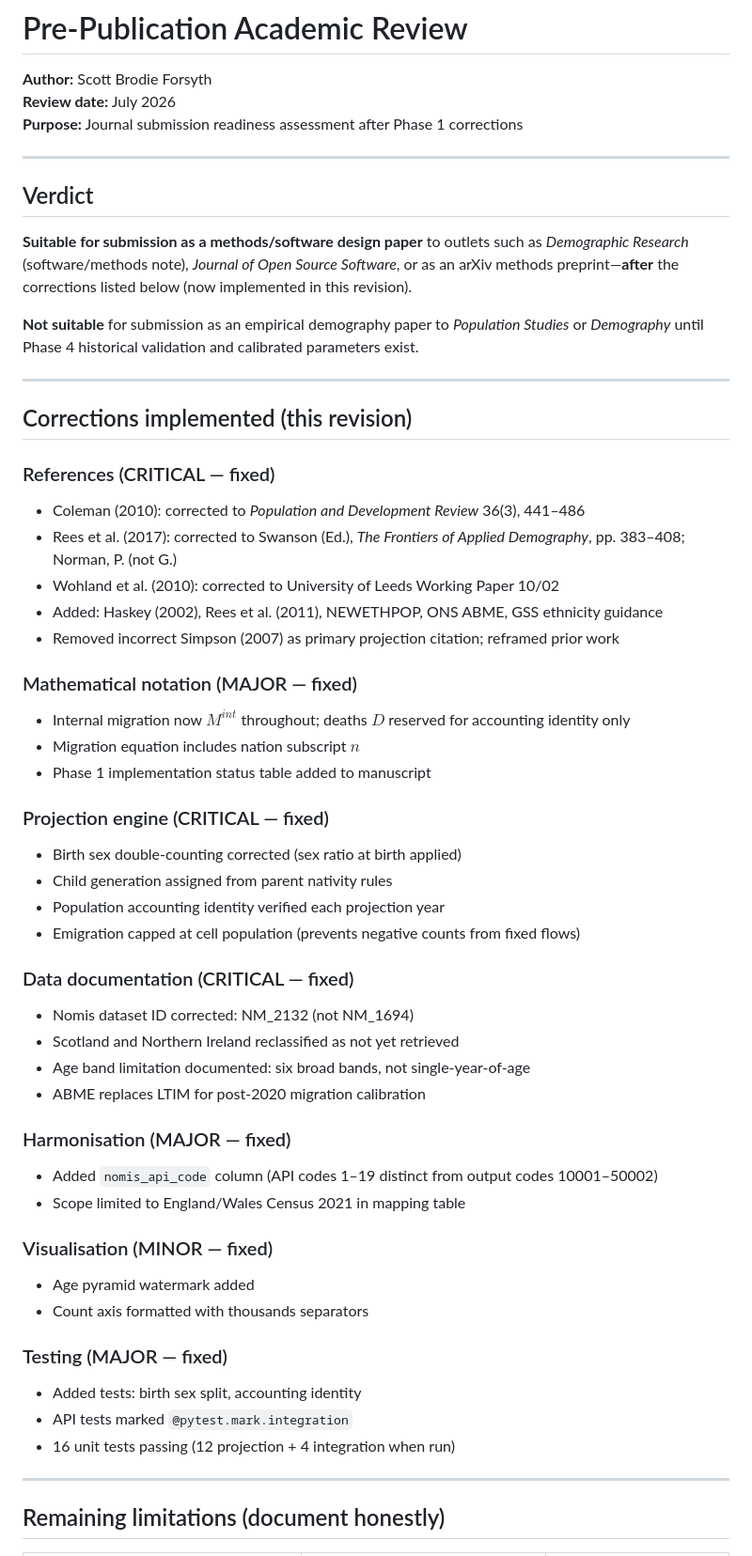
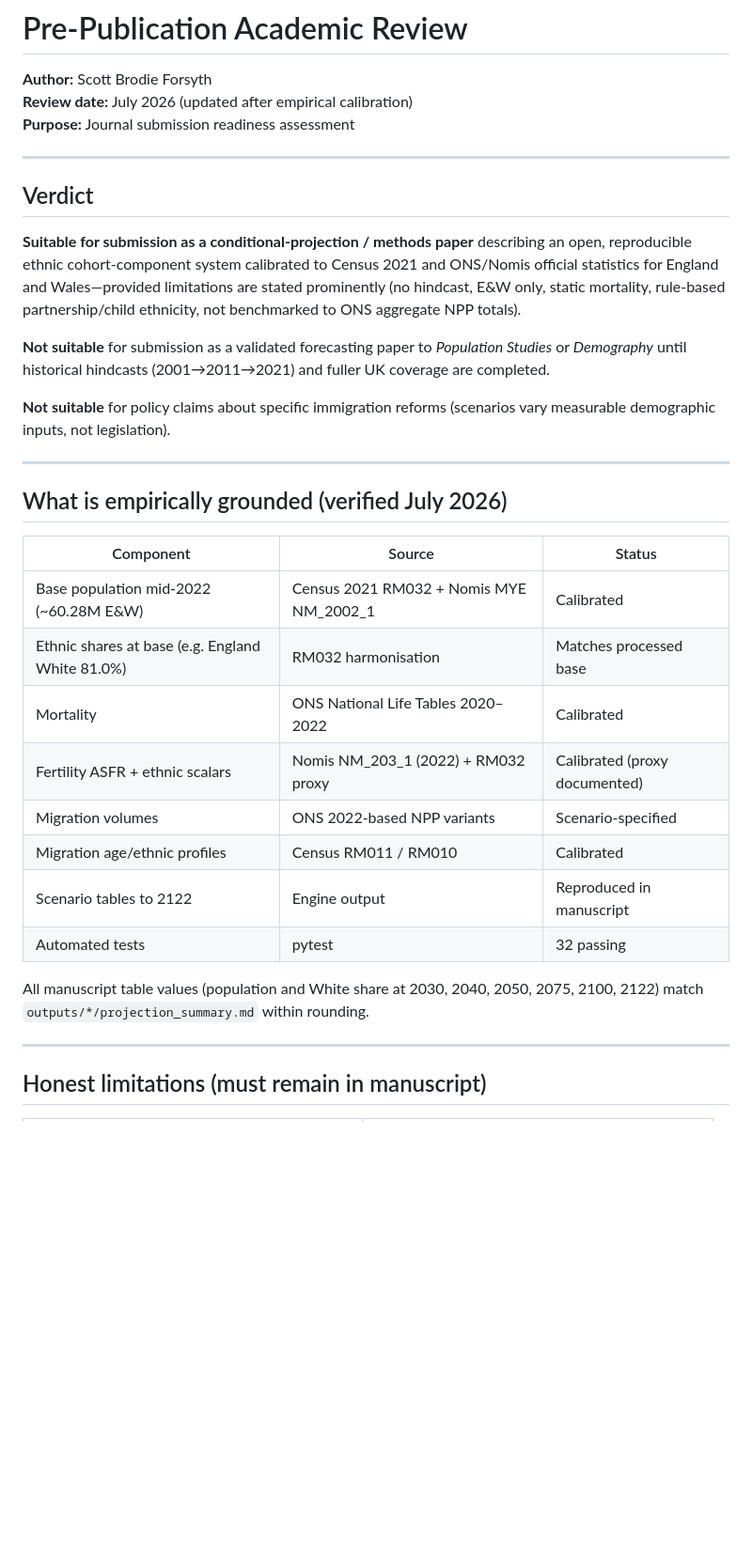
Before and after one commit to sbf-developer/UK-Demographic-Change-Under-Alternative-Migration-and-Demographic-Scenarios-2022-2122, a Markdown page: reports/pre_publication_review.md, the part around one of its changes. Shown at 94% size. GitHub-like rendering; blank space fills up the shorter version.

```diff
--- a/reports/pre_publication_review.md
+++ b/reports/pre_publication_review.md
@@ -1,59 +1,37 @@
 # Pre-Publication Academic Review
 
 **Author:** Scott Brodie Forsyth
-**Review date:** July 2026
-**Purpose:** Journal submission readiness assessment after Phase 1 corrections
+**Review date:** July 2026 (updated after empirical calibration)
+**Purpose:** Journal submission readiness assessment
 
 ---
 
 ## Verdict
 
-**Suitable for submission as a methods/software design paper** to outlets such as *Demographic Research* (software/methods note), *Journal of Open Source Software*, or as an arXiv methods preprint—**after** the corrections listed below (now implemented in this revision).
+**Suitable for submission as a conditional-projection / methods paper** describing an open, reproducible ethnic cohort-component system calibrated to Census 2021 and ONS/Nomis official statistics for England and Wales—provided limitations are stated prominently (no hindcast, E&W only, static mortality, rule-based partnership/child ethnicity, not benchmarked to ONS aggregate NPP totals).
 
-**Not suitable** for submission as an empirical demography paper to *Population Studies* or *Demography* until Phase 4 historical validation and calibrated parameters exist.
+**Not suitable** for submission as a validated forecasting paper to *Population Studies* or *Demography* until historical hindcasts (2001→2011→2021) and fuller UK coverage are completed.
+
+**Not suitable** for policy claims about specific immigration reforms (scenarios vary measurable demographic inputs, not legislation).
 
 ---
 
-## Corrections implemented (this revision)
+## What is empirically grounded (verified July 2026)
 
-### References (CRITICAL — fixed)
-- Coleman (2010): corrected to *Population and Development Review* 36(3), 441–486
-- Rees et al. (2017): corrected to Swanson (Ed.), *The Frontiers of Applied Demography*, pp. 383–408; Norman, P. (not G.)
-- Wohland et al. (2010): corrected to University of Leeds Working Paper 10/02
-- Added: Haskey (2002), Rees et al. (2011), NEWETHPOP, ONS ABME, GSS ethnicity guidance
-- Removed incorrect Simpson (2007) as primary projection citation; reframed prior work
+| Component | Source | Status |
+|-----------|--------|--------|
+| Base population mid-2022 (~60.28M E&W) | Census 2021 RM032 + Nomis MYE NM_2002_1 | Calibrated |
+| Ethnic shares at base (e.g. England White 81.0%) | RM032 harmonisation | Matches processed base |
+| Mortality | ONS National Life Tables 2020–2022 | Calibrated |
+| Fertility ASFR + ethnic scalars | Nomis NM_203_1 (2022) + RM032 proxy | Calibrated (proxy documented) |
+| Migration volumes | ONS 2022-based NPP variants | Scenario-specified |
+| Migration age/ethnic profiles | Census RM011 / RM010 | Calibrated |
+| Scenario tables to 2122 | Engine output | Reproduced in manuscript |
+| Automated tests | pytest | 32 passing |
 
-### Mathematical notation (MAJOR — fixed)
-- Internal migration now $M^{int}$ throughout; deaths $D$ reserved for accounting identity only
-- Migration equation includes nation subscript $n$
-- Phase 1 implementation status table added to manuscript
-
-### Projection engine (CRITICAL — fixed)
-- Birth sex double-counting corrected (sex ratio at birth applied)
-- Child generation assigned from parent nativity rules
-- Population accounting identity verified each projection year
-- Emigration capped at cell population (prevents negative counts from fixed flows)
-
-### Data documentation (CRITICAL — fixed)
-- Nomis dataset ID corrected: NM_2132 (not NM_1694)
-- Scotland and Northern Ireland reclassified as not yet retrieved
-- Age band limitation documented: six broad bands, not single-year-of-age
-- ABME replaces LTIM for post-2020 migration calibration
-
-### Harmonisation (MAJOR — fixed)
-- Added `nomis_api_code` column (API codes 1–19 distinct from output codes 10001–50002)
-- Scope limited to England/Wales Census 2021 in mapping table
-
-### Visualisation (MINOR — fixed)
-- Age pyramid watermark added
-- Count axis formatted with thousands separators
-
-### Testing (MAJOR — fixed)
-- Added tests: birth sex split, accounting identity
-- API tests marked `@pytest.mark.integration`
-- 16 unit tests passing (12 projection + 4 integration when run)
+All manuscript table values (population and White share at 2030, 2040, 2050, 2075, 2100, 2122) match `outputs/*/projection_summary.md` within rounding.
 
 ---
 
-## Remaining limitations (document honestly)
+## Honest limitations (must remain in manuscript)
 
```
Also changed, not shown: other parts of reports/pre_publication_review.md (+25 -24 lines), reports/data_availability.md (+1 -1 lines).
